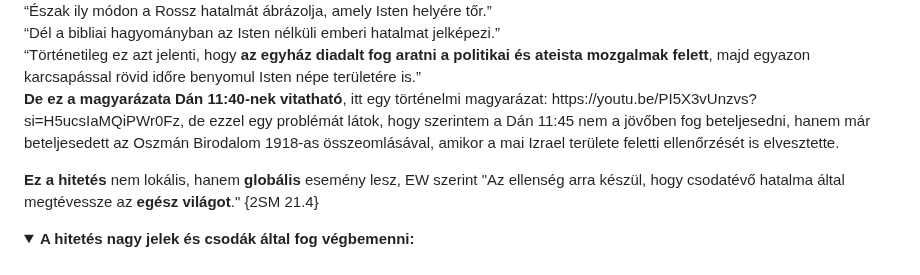
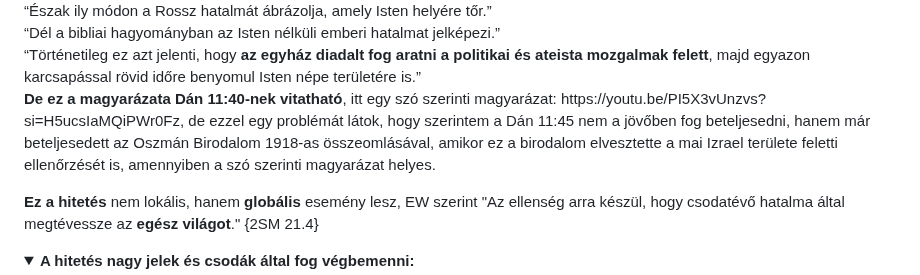
Before and after one commit to peterpolgar/Vegidei-esemenyek, a Markdown page: README.md, the part around the change. Drawn GitHub-style; folded sections open.

Commit message:
fixing the comment on the historical interpretation of Daniel 11:40-45

```diff
--- a/README.md
+++ b/README.md
@@ -219,7 +219,7 @@ Jacques Doukhan – aki az adventista Andrews egyetemen a héber és az Ószöve
 “Észak ily módon a Rossz hatalmát ábrázolja, amely Isten helyére tőr.”<br>
 “Dél a bibliai hagyományban az Isten nélküli emberi hatalmat jelképezi.”<br>
 “Történetileg ez azt jelenti, hogy <b>az egyház diadalt fog aratni a politikai és ateista mozgalmak felett</b>, majd egyazon karcsapással rövid időre benyomul Isten népe területére is.”<br>
-<b>De ez a magyarázata Dán 11:40-nek vitatható</b>, itt egy történelmi magyarázat: https://youtu.be/PI5X3vUnzvs?si=H5ucsIaMQiPWr0Fz, de ezzel egy problémát látok, hogy szerintem a Dán 11:45 nem a jövőben fog beteljesedni, hanem már beteljesedett az Oszmán Birodalom 1918-as összeomlásával, amikor a mai Izrael területe feletti ellenőrzését is elvesztette.
+<b>De ez a magyarázata Dán 11:40-nek vitatható</b>, itt egy szó szerinti magyarázat: https://youtu.be/PI5X3vUnzvs?si=H5ucsIaMQiPWr0Fz, de ezzel egy problémát látok, hogy szerintem a Dán 11:45 nem a jövőben fog beteljesedni, hanem már beteljesedett az Oszmán Birodalom 1918-as összeomlásával, amikor ez a birodalom elvesztette a mai Izrael területe feletti ellenőrzését is, amennyiben a szó szerinti magyarázat helyes.
 </details>
 
 **Ez a hitetés** nem lokális, hanem **globális** esemény lesz, EW szerint "Az ellenség arra készül, hogy csodatévő hatalma által megtévessze az **egész világot**." {2SM 21.4}
```
